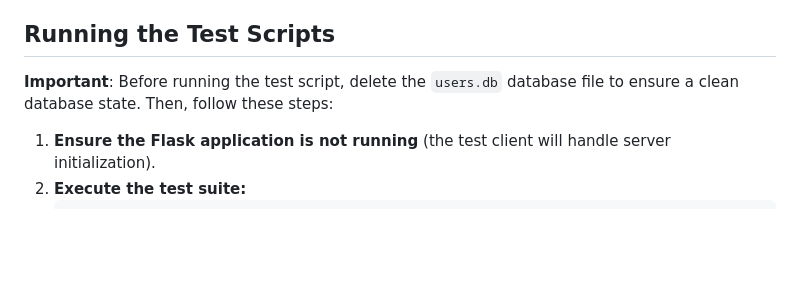
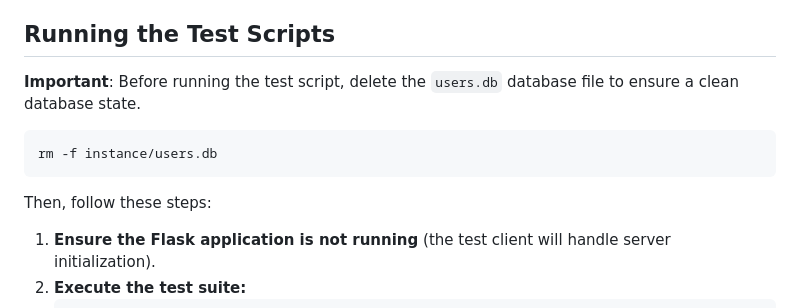
Before and after one commit to icsbillwei/Group11-SI, a Markdown page: Assignment-3/readme.md, the part around the change. Drawn GitHub-style; blank space fills up the shorter version.

Commit message:
add a script to delete the users.db file before running the tests

````diff
--- a/Assignment-3/readme.md
+++ b/Assignment-3/readme.md
@@ -62,8 +62,11 @@ The following sample flights are preloaded into the system upon the first run:
 
 ## Running the Test Scripts
 
-**Important**: Before running the test script, delete the `users.db` database file to ensure a clean database state. Then, follow these steps:
-
+**Important**: Before running the test script, delete the `users.db` database file to ensure a clean database state.
+   ```bash
+   rm -f instance/users.db
+   ```
+Then, follow these steps:
 1. **Ensure the Flask application is not running** (the test client will handle server initialization).
 2. **Execute the test suite:**
     ```bash
````
